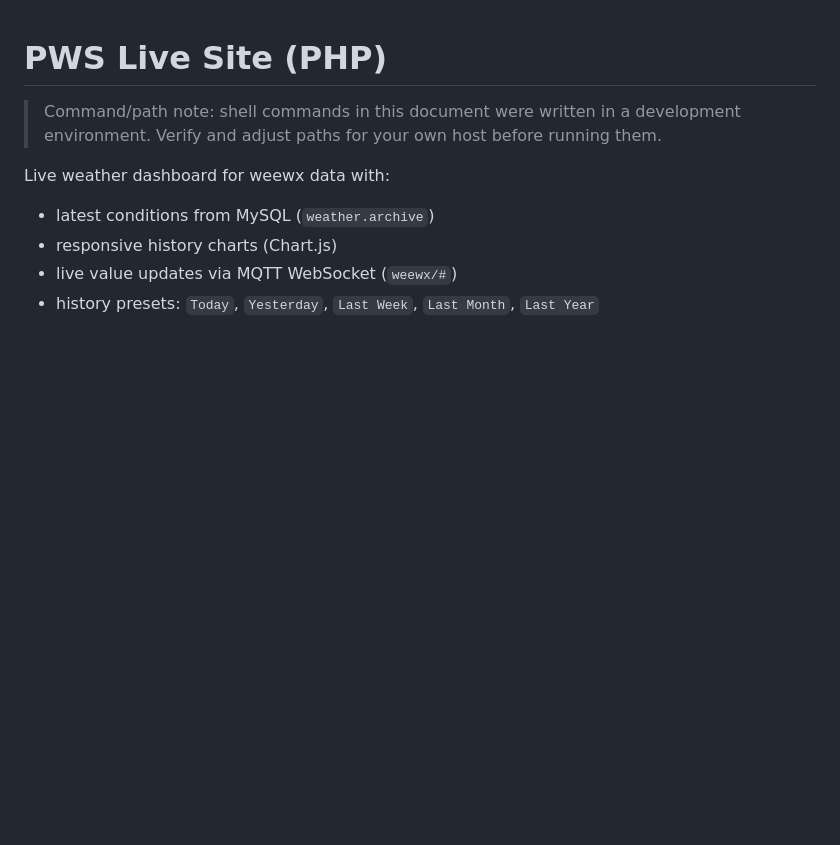
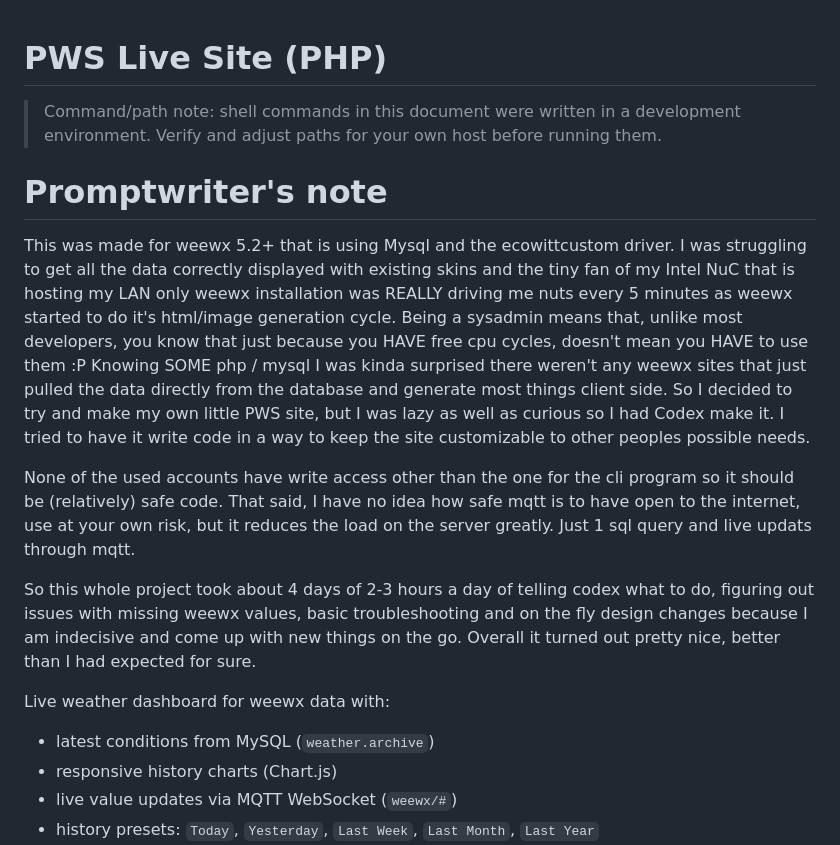
Before and after one commit to IKatsu/weewx-live-site, a Markdown page: README.md, the part around the change. Drawn GitHub-style; blank space fills up the shorter version.

```diff
--- a/README.md
+++ b/README.md
@@ -1,6 +1,21 @@
 # PWS Live Site (PHP)
 
 > Command/path note: shell commands in this document were written in a development environment. Verify and adjust paths for your own host before running them.
+
+# Promptwriter's note
+
+This was made for weewx 5.2+ that is using Mysql and the ecowittcustom driver.
+I was struggling to get all the data correctly displayed with existing skins and the tiny fan of my Intel NuC that is hosting my LAN only weewx installation was REALLY driving me nuts every 5 minutes as weewx started to do it's html/image generation cycle. Being a sysadmin means that, unlike most developers, you know that just because you HAVE free cpu cycles, doesn't mean you HAVE to use them :P
+Knowing SOME php / mysql I was kinda surprised there weren't any weewx sites that just pulled the data directly from the database and generate most things client side.
+So I decided to try and make my own little PWS site, but I was lazy as well as curious so I had Codex make it.
+I tried to have it write code in a way to keep the site customizable to other peoples possible needs.
+
+None of the used accounts have write access other than the one for the cli program so it should be (relatively) safe code.
+That said, I have no idea how safe mqtt is to have open to the internet, use at your own risk, but it reduces the load on the server greatly. Just 1 sql query and live updats through mqtt.
+
+So this whole project took about 4 days of 2-3 hours a day of telling codex what to do, figuring out issues with missing weewx values, basic troubleshooting and on the fly design changes because I am indecisive and come up with new things on the go.
+Overall it turned out pretty nice, better than I had expected for sure.
+
 
 Live weather dashboard for weewx data with:
 - latest conditions from MySQL (`weather.archive`)
```
